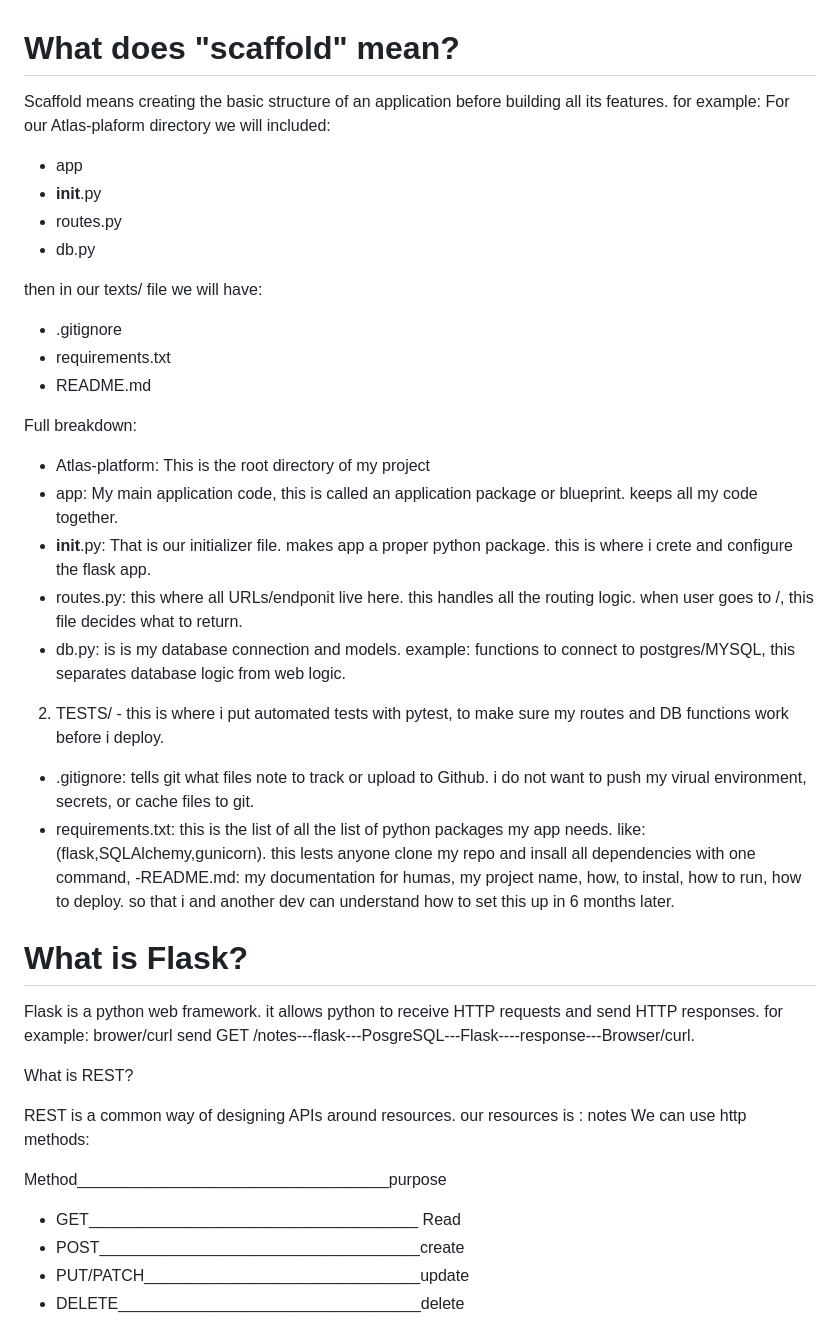
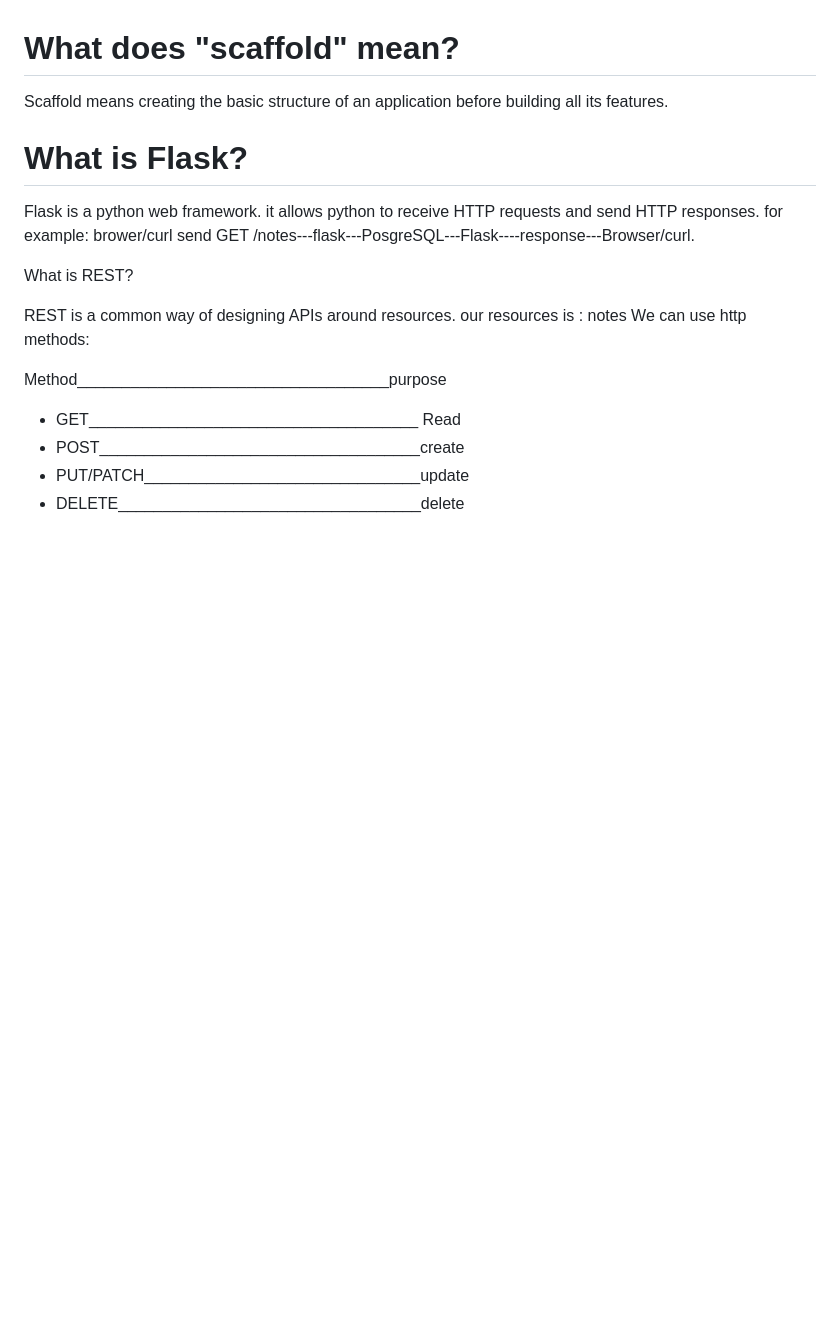
Before and after one commit to Bethel04/Atlas-Platform, a Markdown page: Month1-Atlas_labs/WEEK3-Atlas-app/Atlas-note-app.md, the part around one of its changes. Drawn GitHub-style; blank space fills up the shorter version.

Commit message:
add changes in Month1 of week3 lab

```diff
--- a/Month1-Atlas_labs/WEEK3-Atlas-app/Atlas-note-app.md
+++ b/Month1-Atlas_labs/WEEK3-Atlas-app/Atlas-note-app.md
@@ -9,31 +9,6 @@ the user sends requests such as: POST  /note, use to create note or GET /notes t
 # What does "scaffold" mean?
 
 Scaffold means creating the basic structure of an application before building all its features.
-for example:
-For our Atlas-plaform directory we will included:
-- app
-- __init__.py
-- routes.py
-- db.py
-
-then in our texts/ file we will have:
-- .gitignore
-- requirements.txt
-- README.md
-
-Full breakdown:
-- Atlas-platform: This is the root directory of my project
-- app: My main application code, this is called an application package or blueprint. keeps all my code together.
-- __init__.py: That is our initializer file. makes app a proper  python package. this is where i crete and configure the flask app.
-- routes.py: this where all URLs/endponit live here. this handles all the routing logic. when user goes to /, this file decides what to return.
-- db.py: is is my database connection and models. example: functions to connect to postgres/MYSQL, this separates database logic from web logic.
-
-2. TESTS/ - this is where i put automated tests with pytest, to make sure my routes and DB functions work before  i deploy.
-- .gitignore: tells git what files note to track or upload to Github. i do not want to push my virual environment, secrets, or cache files to git.
-- requirements.txt: this is the list of all the list of python packages my app needs. like:(flask,SQLAlchemy,gunicorn). this lests anyone clone my
-repo and insall all dependencies with one command,
--README.md: my documentation for humas, my project name, how, to instal, how to run, how to deploy. so that i and another dev can understand how to set
-this up in 6 months later.
 
 #   What is Flask?
 
```
Also changed, not shown: other parts of Month1-Atlas_labs/WEEK3-Atlas-app/Atlas-note-app.md (+18 -1 lines).
